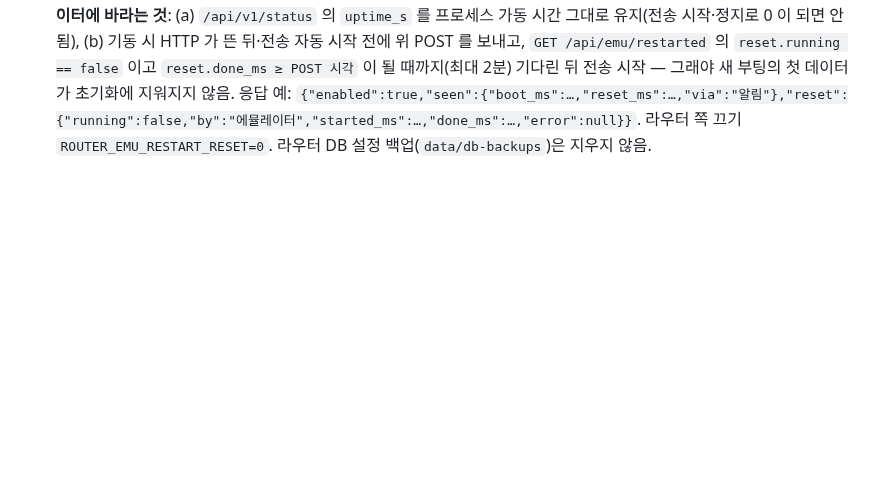
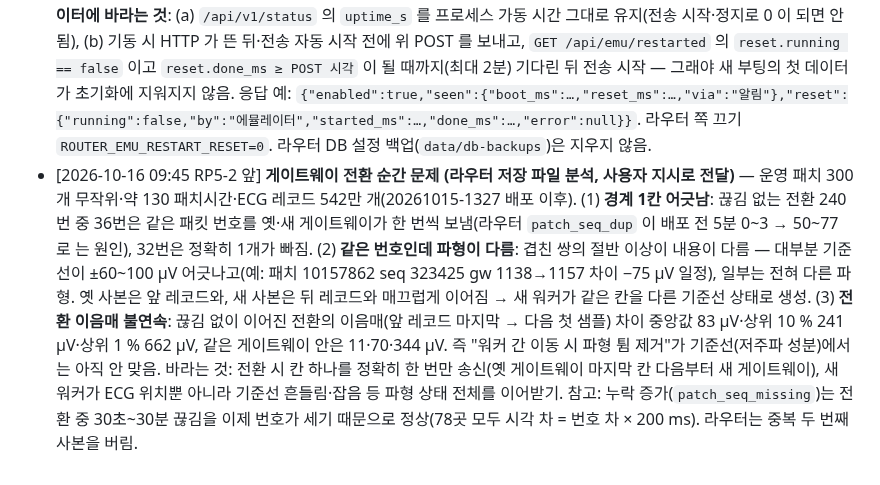
Before and after one commit to uxaipark/biomonitor_simulator, a Markdown page: docs/HANDOFF.md, the part around the change. GitHub-like rendering; blank space fills up the shorter version.

Commit message:
HANDOFF: 게이트웨이 전환 순간 중복·누락·기준선 불연속 분석 전달
Co-Authored-By: Claude Opus 5.5 <noreply@anthropic.com>
Claude-Session: https://claude.ai/code/session_01LGV82Dyb6wmfEqKDWaXtXK

```diff
--- a/docs/HANDOFF.md
+++ b/docs/HANDOFF.md
@@ -192,3 +192,4 @@
 - [2026-10-15 13:05 RP5-1] 저장소 밖 수신 도구 갱신: `/opt/biosim-monitor/read_capture.py` 가 프로토콜 v4(레코드 seq u16, 14 바이트 헤더)를 읽도록 수정 (원본 `read_capture.py.bak-v3`). `sink.py` 는 헤더만 보므로 그대로 v4 호환. 프로토콜 v4(a6a57cb)는 커밋만, 운영 기본은 v3 — 라우터가 v4 를 지원하면 `transport.protocol_version = 4` 로 전환.
 - [2026-10-15 13:31 RP5-1] **배포**: 릴리스 20261015-1327 (a6a57cb) — 프로토콜 v4 기반(패치 2바이트 패킷 번호·게이트웨이 경유 패치 재전송)을 넣되 운영은 `transport.protocol_version = 3` 유지. v3 에서도 바로 적용: 패킷 번호 = 패치가 켜진 뒤 200 ms 칸 수(끊긴 동안에도 증가), ECG 위치 공유(워커 간 게이트웨이 이동 시 파형 튐 제거), 끊김 구간 기록, REST `GET /api/v1/patches/{id}/gaps`·`POST /api/v1/patches/{id}/resend`. 시작 약 60초(install.sh 상태 확인은 시간 초과 표시, 정상 기동). 운영 확인: 워커 3 정상·프레임 생성 17~18 ms·오버런 0, 4.4k pkt/s, 연결 1,976, 불변식 OK. 라우터 v4 지원 후 전환 예정. 8080 그대로.
 - [2026-10-16 09:25 RP5-2 앞] **에뮬레이터 재가동 → 라우터 가동 초기화** (사용자 지시). 라우터가 받는 방식: ① 알림 `POST http://<라우터>:7300/api/emu/restarted` (로그인·본문 필요 없음, 202) — 라우터는 본문을 믿지 않고 곧바로 에뮬레이터 `GET /api/v1/status` 의 `uptime_s` 로 부팅 시각(라우터 시계 = 지금 − uptime_s)을 확인해, 기억한 부팅보다 30초 넘게 뒤면 가동 초기화(수신·저장·스트림·EMR·동기화·백업 멈춤 → 로컬 파형 저장소·모든 원격 백업 대상 `patches/` 삭제 → 카운터·통계·표 비움 → 다시 켬)를 한 번 실행. ② 알림이 없어도 라우터가 10초마다 `uptime_s` 를 읽어 같은 판단을 함(라우터가 꺼져 있던 동안의 재가동도 잡힘). 같은 부팅으로 두 번 지우지 않음(라우터 `data/emu_boot.json`). **에뮬레이터에 바라는 것**: (a) `/api/v1/status` 의 `uptime_s` 를 프로세스 가동 시간 그대로 유지(전송 시작·정지로 0 이 되면 안 됨), (b) 기동 시 HTTP 가 뜬 뒤·전송 자동 시작 전에 위 POST 를 보내고, `GET /api/emu/restarted` 의 `reset.running == false` 이고 `reset.done_ms ≥ POST 시각` 이 될 때까지(최대 2분) 기다린 뒤 전송 시작 — 그래야 새 부팅의 첫 데이터가 초기화에 지워지지 않음. 응답 예: `{"enabled":true,"seen":{"boot_ms":…,"reset_ms":…,"via":"알림"},"reset":{"running":false,"by":"에뮬레이터","started_ms":…,"done_ms":…,"error":null}}`. 라우터 쪽 끄기 `ROUTER_EMU_RESTART_RESET=0`. 라우터 DB 설정 백업(`data/db-backups`)은 지우지 않음.
+- [2026-10-16 09:45 RP5-2 앞] **게이트웨이 전환 순간 문제 (라우터 저장 파일 분석, 사용자 지시로 전달)** — 운영 패치 300개 무작위·약 130 패치시간·ECG 레코드 542만 개(20261015-1327 배포 이후). (1) **경계 1칸 어긋남**: 끊김 없는 전환 240번 중 36번은 같은 패킷 번호를 옛·새 게이트웨이가 한 번씩 보냄(라우터 `patch_seq_dup` 이 배포 전 5분 0~3 → 50~77 로 는 원인), 32번은 정확히 1개가 빠짐. (2) **같은 번호인데 파형이 다름**: 겹친 쌍의 절반 이상이 내용이 다름 — 대부분 기준선이 ±60~100 µV 어긋나고(예: 패치 10157862 seq 323425 gw 1138→1157 차이 −75 µV 일정), 일부는 전혀 다른 파형. 옛 사본은 앞 레코드와, 새 사본은 뒤 레코드와 매끄럽게 이어짐 → 새 워커가 같은 칸을 다른 기준선 상태로 생성. (3) **전환 이음매 불연속**: 끊김 없이 이어진 전환의 이음매(앞 레코드 마지막 → 다음 첫 샘플) 차이 중앙값 83 µV·상위 10 % 241 µV·상위 1 % 662 µV, 같은 게이트웨이 안은 11·70·344 µV. 즉 "워커 간 이동 시 파형 튐 제거"가 기준선(저주파 성분)에서는 아직 안 맞음. 바라는 것: 전환 시 칸 하나를 정확히 한 번만 송신(옛 게이트웨이 마지막 칸 다음부터 새 게이트웨이), 새 워커가 ECG 위치뿐 아니라 기준선 흔들림·잡음 등 파형 상태 전체를 이어받기. 참고: 누락 증가(`patch_seq_missing`)는 전환 중 30초~30분 끊김을 이제 번호가 세기 때문으로 정상(78곳 모두 시각 차 = 번호 차 × 200 ms). 라우터는 중복 두 번째 사본을 버림.
```
